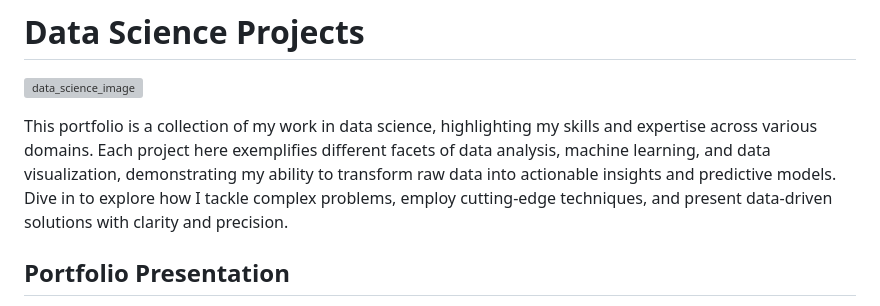
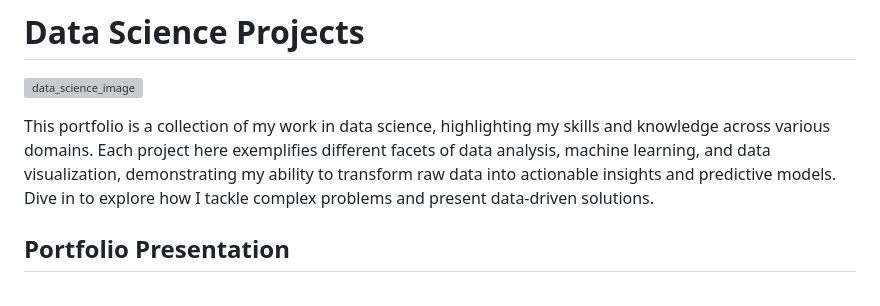
Before and after one commit to bebe5004/Eunbin-Yoo-s-Portfolio, a Markdown page: README.md, the part around the change. GitHub-like rendering; grey boxes are pictures that could not be loaded.

```diff
--- a/README.md
+++ b/README.md
@@ -2,7 +2,7 @@
 
 ![data_science_image](https://github.com/bebe5004/Eunbin-Yoo-s-Portfolio/assets/59913944/92ab8e4e-0108-4b77-aee4-348ccd153194)
 
-This portfolio is a collection of my work in data science, highlighting my skills and expertise across various domains. Each project here exemplifies different facets of data analysis, machine learning, and data visualization, demonstrating my ability to transform raw data into actionable insights and predictive models. Dive in to explore how I tackle complex problems, employ cutting-edge techniques, and present data-driven solutions with clarity and precision.
+This portfolio is a collection of my work in data science, highlighting my skills and knowledge across various domains. Each project here exemplifies different facets of data analysis, machine learning, and data visualization, demonstrating my ability to transform raw data into actionable insights and predictive models. Dive in to explore how I tackle complex problems and present data-driven solutions.
 
 ## Portfolio Presentation
 
```
